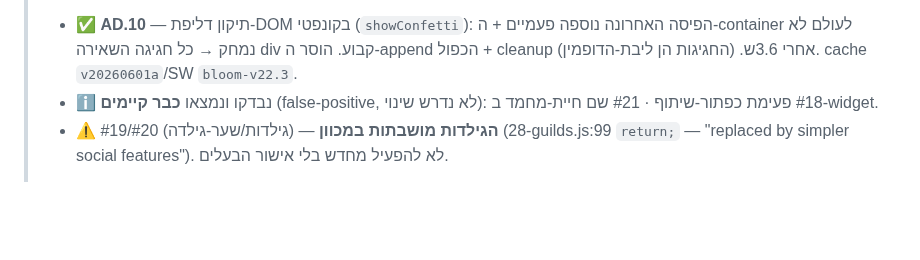
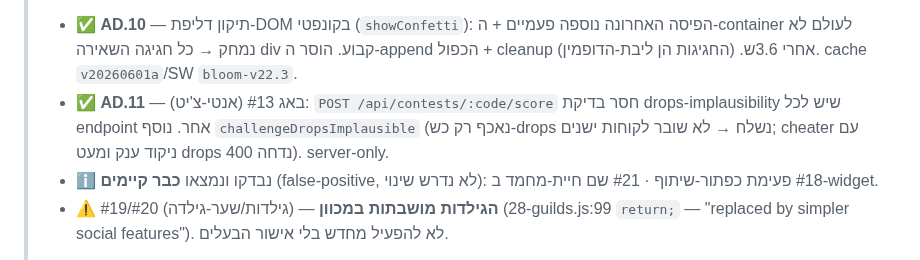
Before and after one commit to shlomixxx/bloom-game, a Markdown page: tasks/ACTIVE/ADDICTION_TASKS.md, the part around the change. GitHub-like rendering; blank space fills up the shorter version.

Commit message:
docs(tasks): mark AD.11 contest-score anti-cheat done (#13)
Co-Authored-By: Claude Opus 4.8 <noreply@anthropic.com>

```diff
--- a/tasks/ACTIVE/ADDICTION_TASKS.md
+++ b/tasks/ACTIVE/ADDICTION_TASKS.md
@@ -19,6 +19,7 @@
 >
 > **session 3 (2026-06-01) — polish מדורג:**
 > - ✅ **AD.10** — תיקון דליפת-DOM בקונפטי (`showConfetti`): הפיסה האחרונה נוספה פעמיים + ה-container לעולם לא נמחק → כל חגיגה השאירה div קבוע. הוסר ה-append הכפול + cleanup אחרי 3.6ש. (החגיגות הן ליבת-הדופמין). cache `v20260601a`/SW `bloom-v22.3`.
+> - ✅ **AD.11** — באג #13 (אנטי-צ'יט): `POST /api/contests/:code/score` חסר בדיקת drops-implausibility שיש לכל endpoint אחר. נוסף `challengeDropsImplausible` (נאכף רק כש-drops נשלח → לא שובר לקוחות ישנים; cheater עם ניקוד ענק ומעט drops נדחה 400). server-only.
 > - ℹ️ נבדקו ונמצאו **כבר קיימים** (false-positive, לא נדרש שינוי): #18 פעימת כפתור-שיתוף · #21 שם חיית-מחמד ב-widget.
 > - ⚠️ #19/#20 (גילדות/שער-גילדה) — **הגילדות מושבתות במכוון** (28-guilds.js:99 `return;` — "replaced by simpler social features"). לא להפעיל מחדש בלי אישור הבעלים.
 >
```
